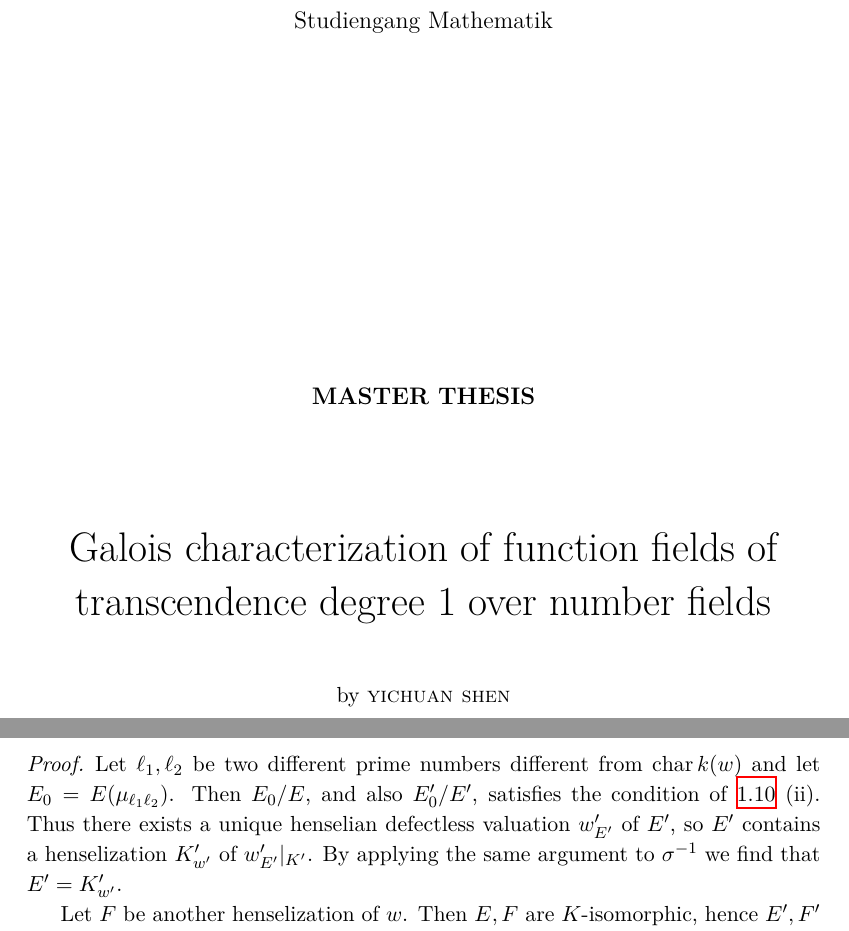
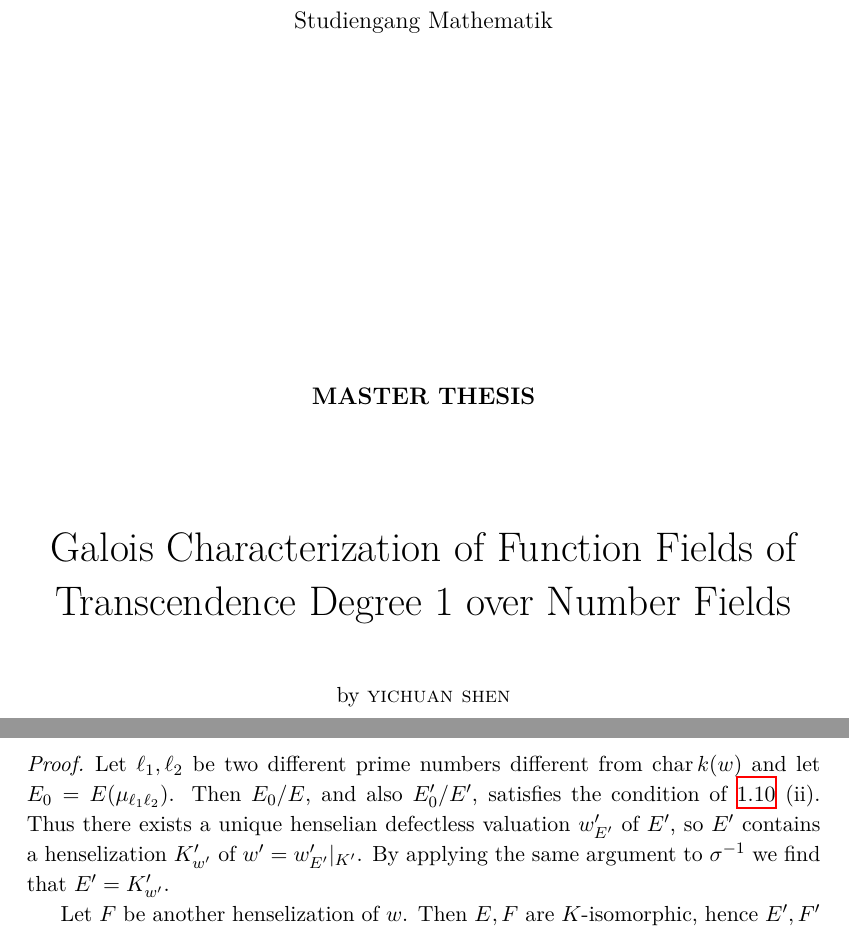
Before and after one commit to yishn/Uni, a LaTeX thesis (Master Thesis/thesis.tex, which reads Master Thesis/synopsis.tex): two parts of pages 1 and 13 of 21, joined at a grey line, cut so that both start at the same text. Compiled offline with XeLaTeX.

Commit message:
Update title

```diff
--- a/Master Thesis/synopsis.tex
+++ b/Master Thesis/synopsis.tex
@@ -176,7 +176,7 @@ Let $w\in\operatorname{Spv}_\text{d}^{(2)}(K)$ and let $E=K_w$ be a henselizatio
 \end{lemma}
 
 \begin{proof}
-Let $\ell_1,\ell_2$ be two different prime numbers different from $\operatorname{char} k(w)$ and let $E_0 = E(\mu_{\ell_1\ell_2})$. Then $E_0/E$, and also $E'_0/E'$, satisfies the condition of \ref{2.6} (ii). Thus there exists a unique henselian defectless valuation $w'_{E'}$ of $E'$, so $E'$ contains a henselization $K'_{w'}$ of $w'_{E'}|_{K'}$. By applying the same argument to $\sigma^{-1}$ we find that $E' = K'_{w'}$.
+Let $\ell_1,\ell_2$ be two different prime numbers different from $\operatorname{char} k(w)$ and let $E_0 = E(\mu_{\ell_1\ell_2})$. Then $E_0/E$, and also $E'_0/E'$, satisfies the condition of \ref{2.6} (ii). Thus there exists a unique henselian defectless valuation $w'_{E'}$ of $E'$, so $E'$ contains a henselization $K'_{w'}$ of $w' = w'_{E'}|_{K'}$. By applying the same argument to $\sigma^{-1}$ we find that $E' = K'_{w'}$.
 
 Let $F$ be another henselization of $w$. Then $E, F$ are $K$-isomorphic, hence $E',F'$ are $K'$-isomorphic and the corresponding henselian valuations of $E', F'$ respectively are mapped to each other.
 \end{proof}
--- a/Master Thesis/thesis.tex
+++ b/Master Thesis/thesis.tex
@@ -9,7 +9,7 @@
 \hypersetup{bookmarksopen=true, pdfstartview=FitH}
 \linespread{1.1}
 \author{Yichuan Shen}
-\title{Galois characterization of function fields of \\ transcendence degree $1$ over number fields}
+\title{Galois Characterization of Function Fields of \\ Transcendence Degree $1$ over Number Fields}
 \makeindex
 
 \begin{document}
```
